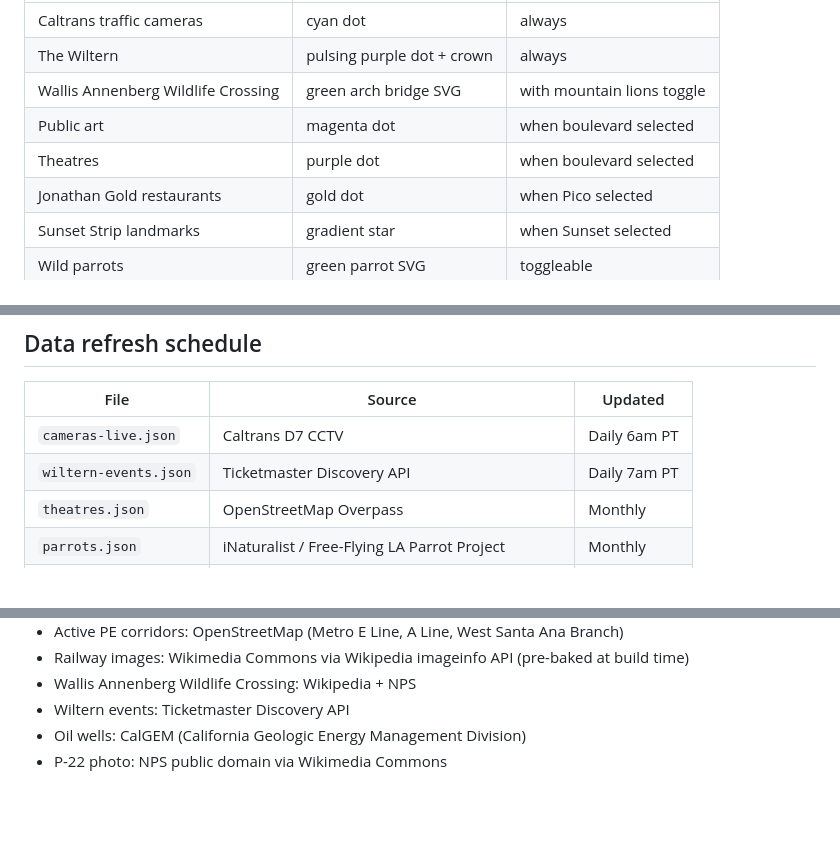
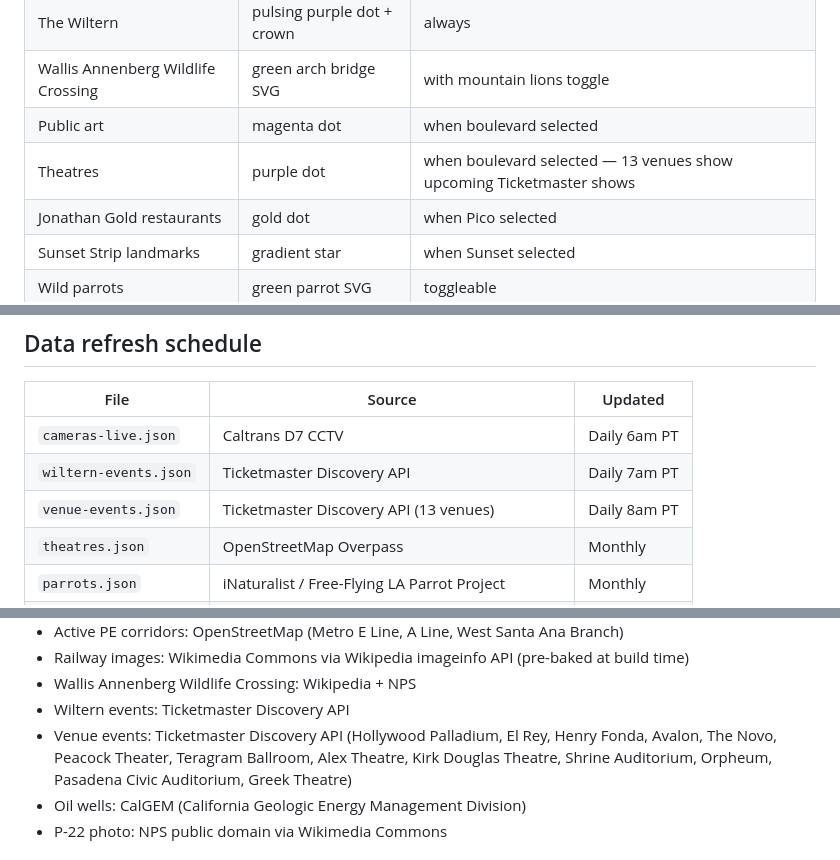
Before and after one commit to omaraltaher/la-boulevards, a Markdown page: README.md, 3 parts joined by grey strips. Drawn GitHub-style; blank space fills up the shorter version.

Commit message:
docs: update README and PLAN to reflect current state
Co-Authored-By: Claude Sonnet 4.6 <noreply@anthropic.com>

```diff
--- a/README.md
+++ b/README.md
@@ -26,7 +26,7 @@ An interactive map of every boulevard in Los Angeles County — the streets, the
 | The Wiltern | pulsing purple dot + crown | always |
 | Wallis Annenberg Wildlife Crossing | green arch bridge SVG | with mountain lions toggle |
 | Public art | magenta dot | when boulevard selected |
-| Theatres | purple dot | when boulevard selected |
+| Theatres | purple dot | when boulevard selected — 13 venues show upcoming Ticketmaster shows |
 | Jonathan Gold restaurants | gold dot | when Pico selected |
 | Sunset Strip landmarks | gradient star | when Sunset selected |
 | Wild parrots | green parrot SVG | toggleable |
@@ -54,6 +54,7 @@ The Wallis Annenberg Wildlife Crossing — the world's largest wildlife crossing
 |---|---|---|
 | `cameras-live.json` | Caltrans D7 CCTV | Daily 6am PT |
 | `wiltern-events.json` | Ticketmaster Discovery API | Daily 7am PT |
+| `venue-events.json` | Ticketmaster Discovery API (13 venues) | Daily 8am PT |
 | `theatres.json` | OpenStreetMap Overpass | Monthly |
 | `parrots.json` | iNaturalist / Free-Flying LA Parrot Project | Monthly |
 | `lions.json` | iNaturalist (taxon 42007) | Monthly |
@@ -128,6 +129,7 @@ Requires Node 18+.
 - Railway images: Wikimedia Commons via Wikipedia imageinfo API (pre-baked at build time)
 - Wallis Annenberg Wildlife Crossing: Wikipedia + NPS
 - Wiltern events: Ticketmaster Discovery API
+- Venue events: Ticketmaster Discovery API (Hollywood Palladium, El Rey, Henry Fonda, Avalon, The Novo, Peacock Theater, Teragram Ballroom, Alex Theatre, Kirk Douglas Theatre, Shrine Auditorium, Orpheum, Pasadena Civic Auditorium, Greek Theatre)
 - Oil wells: CalGEM (California Geologic Energy Management Division)
 - P-22 photo: NPS public domain via Wikimedia Commons
 
```
Also changed, not shown: PLAN.md (+4 -3 lines).
